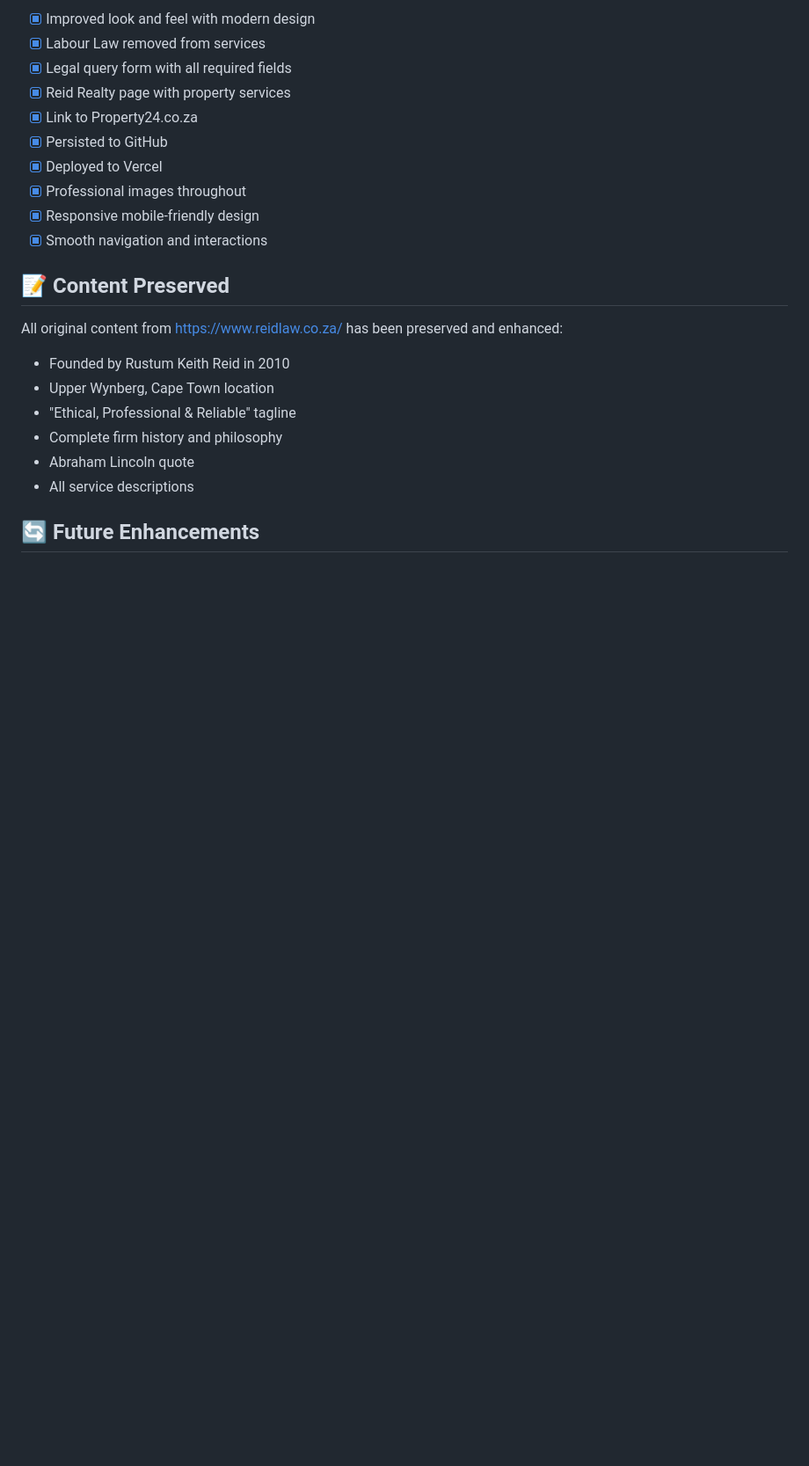
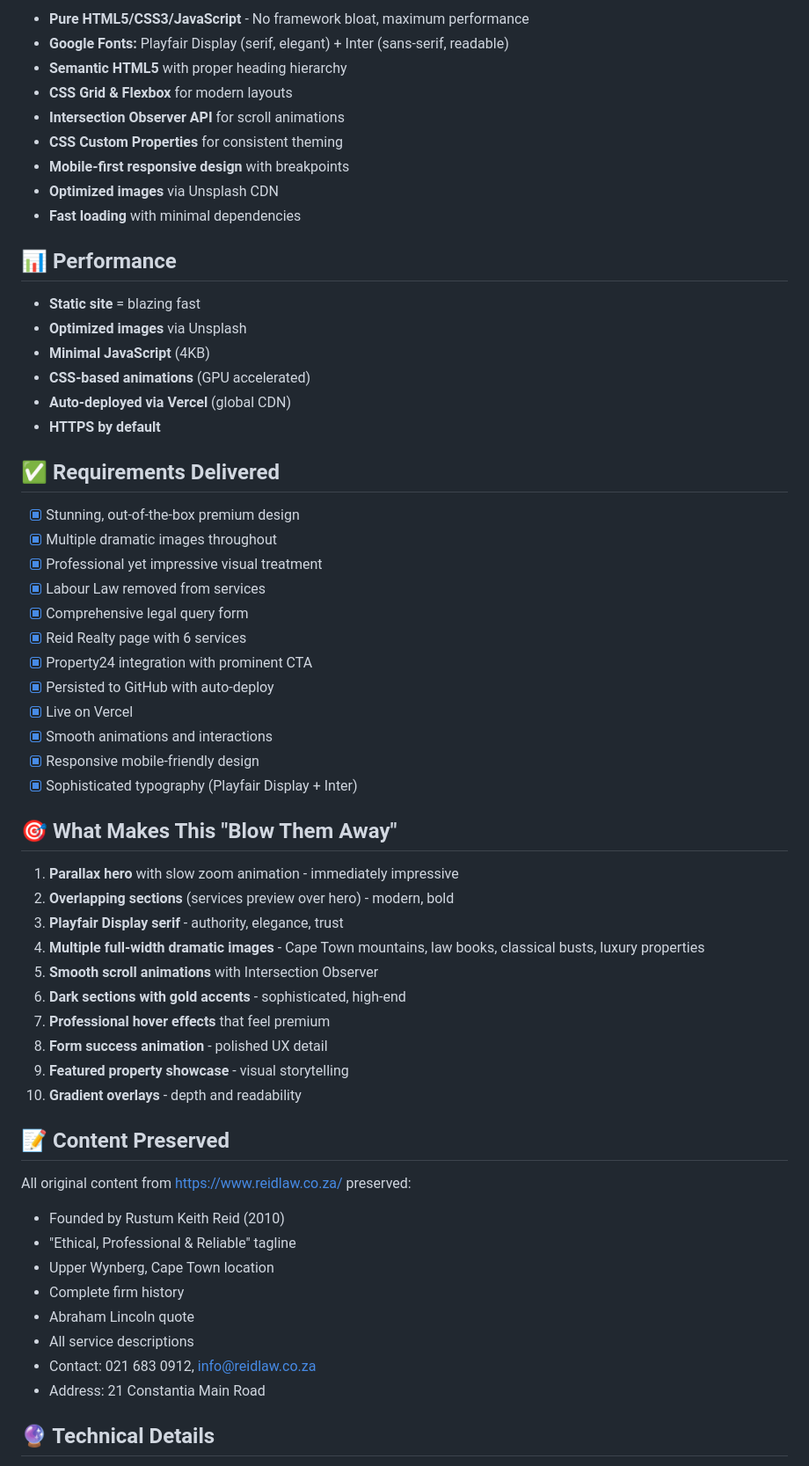
Before and after one commit to redteam-razor/reidlaw-v2, a Markdown page: README.md, the part around one of its changes. Shown at 88% size. Drawn GitHub-style; blank space fills up the shorter version.

```diff
--- a/README.md
+++ b/README.md
@@ -78,24 +117,62 @@ reidlaw-v2/
 
-- [x] Improved look and feel with modern design
+- **Pure HTML5/CSS3/JavaScript** - No framework bloat, maximum performance
+- **Google Fonts:** Playfair Display (serif, elegant) + Inter (sans-serif, readable)
+- **Semantic HTML5** with proper heading hierarchy
+- **CSS Grid & Flexbox** for modern layouts
+- **Intersection Observer API** for scroll animations
+- **CSS Custom Properties** for consistent theming
+- **Mobile-first responsive design** with breakpoints
+- **Optimized images** via Unsplash CDN
+- **Fast loading** with minimal dependencies
+
+## 📊 Performance
+
+- **Static site** = blazing fast
+- **Optimized images** via Unsplash
+- **Minimal JavaScript** (4KB)
+- **CSS-based animations** (GPU accelerated)
+- **Auto-deployed via Vercel** (global CDN)
+- **HTTPS by default**
+
+## ✅ Requirements Delivered
+
+- [x] Stunning, out-of-the-box premium design
+- [x] Multiple dramatic images throughout
+- [x] Professional yet impressive visual treatment
 - [x] Labour Law removed from services
-- [x] Legal query form with all required fields
-- [x] Reid Realty page with property services
-- [x] Link to Property24.co.za
-- [x] Persisted to GitHub
-- [x] Deployed to Vercel
-- [x] Professional images throughout
+- [x] Comprehensive legal query form
+- [x] Reid Realty page with 6 services
+- [x] Property24 integration with prominent CTA
+- [x] Persisted to GitHub with auto-deploy
+- [x] Live on Vercel
+- [x] Smooth animations and interactions
 - [x] Responsive mobile-friendly design
-- [x] Smooth navigation and interactions
+- [x] Sophisticated typography (Playfair Display + Inter)
+
+## 🎯 What Makes This "Blow Them Away"
+
+1. **Parallax hero** with slow zoom animation - immediately impressive
+2. **Overlapping sections** (services preview over hero) - modern, bold
+3. **Playfair Display serif** - authority, elegance, trust
+4. **Multiple full-width dramatic images** - Cape Town mountains, law books, classical busts, luxury properties
+5. **Smooth scroll animations** with Intersection Observer
+6. **Dark sections with gold accents** - sophisticated, high-end
+7. **Professional hover effects** that feel premium
+8. **Form success animation** - polished UX detail
+9. **Featured property showcase** - visual storytelling
+10. **Gradient overlays** - depth and readability
 
 ## 📝 Content Preserved
 
-All original content from https://www.reidlaw.co.za/ has been preserved and enhanced:
-- Founded by Rustum Keith Reid in 2010
+All original content from https://www.reidlaw.co.za/ preserved:
+- Founded by Rustum Keith Reid (2010)
+- "Ethical, Professional & Reliable" tagline
 - Upper Wynberg, Cape Town location
-- "Ethical, Professional & Reliable" tagline
-- Complete firm history and philosophy
+- Complete firm history
 - Abraham Lincoln quote
 - All service descriptions
+- Contact: 021 683 0912, info@reidlaw.co.za
+- Address: 21 Constantia Main Road
 
-## 🔄 Future Enhancements
+## 🔮 Technical Details
 
```
Also changed, not shown: other parts of README.md (+116 -65 lines).
